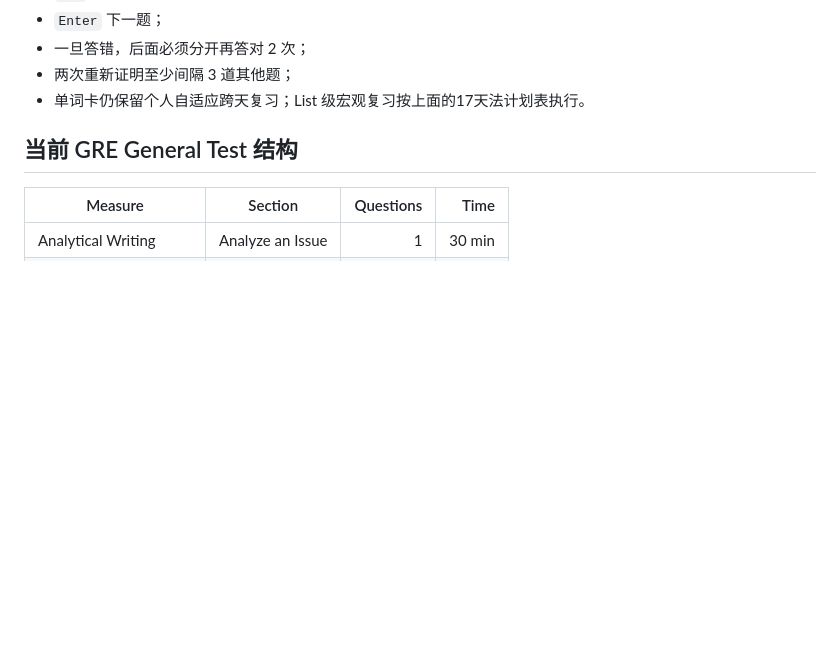
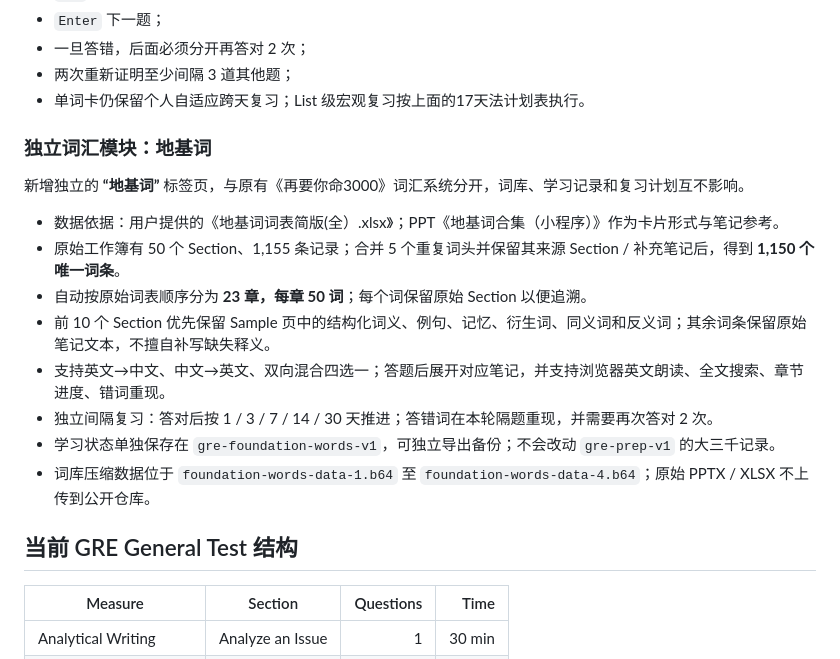
Before and after one commit to anan-106/IELT, a Markdown page: README.md, the part around the change. GitHub-like rendering; blank space fills up the shorter version.

Commit message:
Document standalone GRE foundation vocabulary module

```diff
--- a/README.md
+++ b/README.md
@@ -103,6 +103,19 @@
 - 一旦答错，后面必须分开再答对 2 次；
 - 两次重新证明至少间隔 3 道其他题；
 - 单词卡仍保留个人自适应跨天复习；List 级宏观复习按上面的17天法计划表执行。
+
+### 独立词汇模块：地基词
+
+新增独立的 **“地基词”** 标签页，与原有《再要你命3000》词汇系统分开，词库、学习记录和复习计划互不影响。
+
+- 数据依据：用户提供的《地基词词表简版(全）.xlsx》；PPT《地基词合集（小程序）》作为卡片形式与笔记参考。
+- 原始工作簿有 50 个 Section、1,155 条记录；合并 5 个重复词头并保留其来源 Section / 补充笔记后，得到 **1,150 个唯一词条**。
+- 自动按原始词表顺序分为 **23 章，每章 50 词**；每个词保留原始 Section 以便追溯。
+- 前 10 个 Section 优先保留 Sample 页中的结构化词义、例句、记忆、衍生词、同义词和反义词；其余词条保留原始笔记文本，不擅自补写缺失释义。
+- 支持英文→中文、中文→英文、双向混合四选一；答题后展开对应笔记，并支持浏览器英文朗读、全文搜索、章节进度、错词重现。
+- 独立间隔复习：答对后按 1 / 3 / 7 / 14 / 30 天推进；答错词在本轮隔题重现，并需要再次答对 2 次。
+- 学习状态单独保存在 `gre-foundation-words-v1`，可独立导出备份；不会改动 `gre-prep-v1` 的大三千记录。
+- 词库压缩数据位于 `foundation-words-data-1.b64` 至 `foundation-words-data-4.b64`；原始 PPTX / XLSX 不上传到公开仓库。
 
 ## 当前 GRE General Test 结构
 
```
